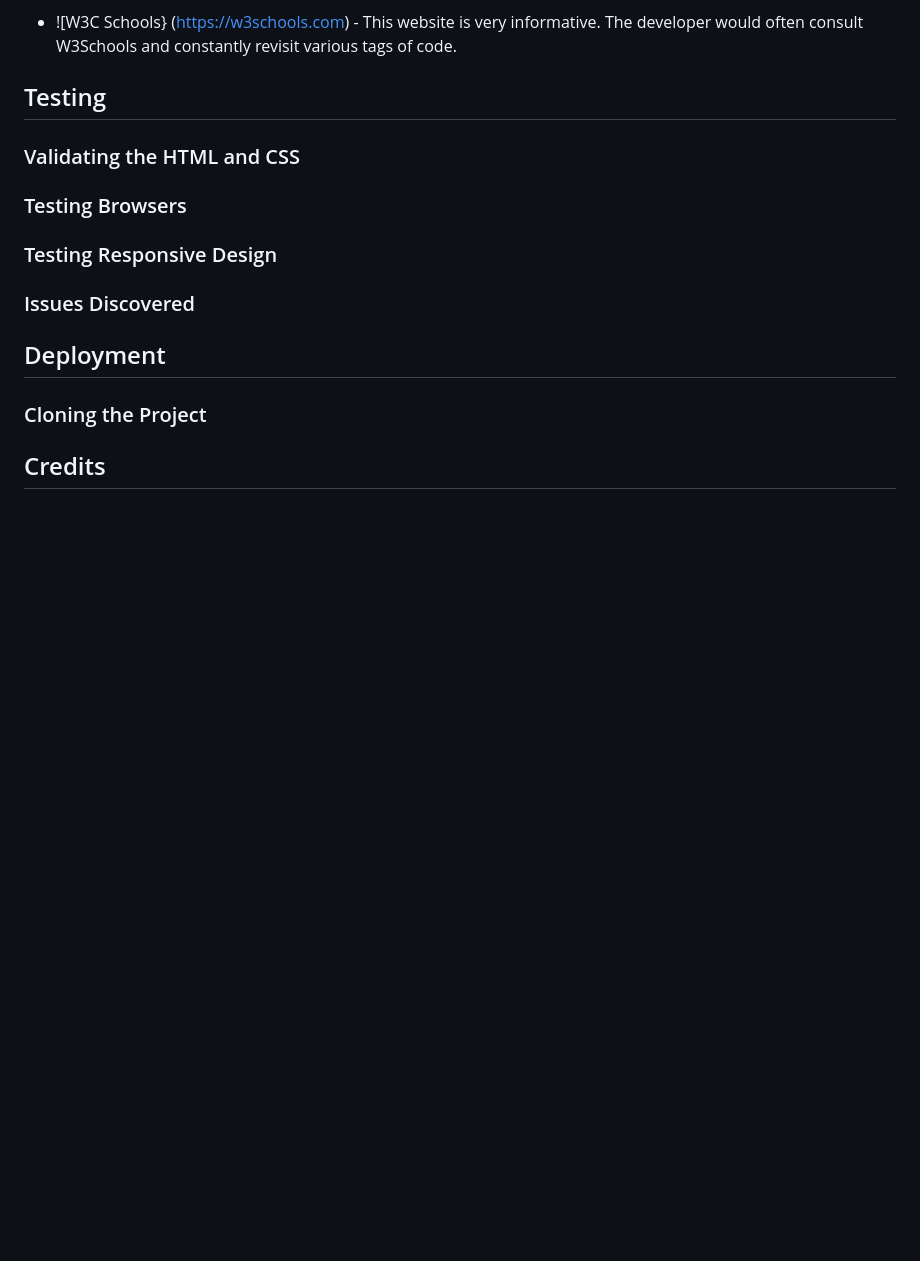
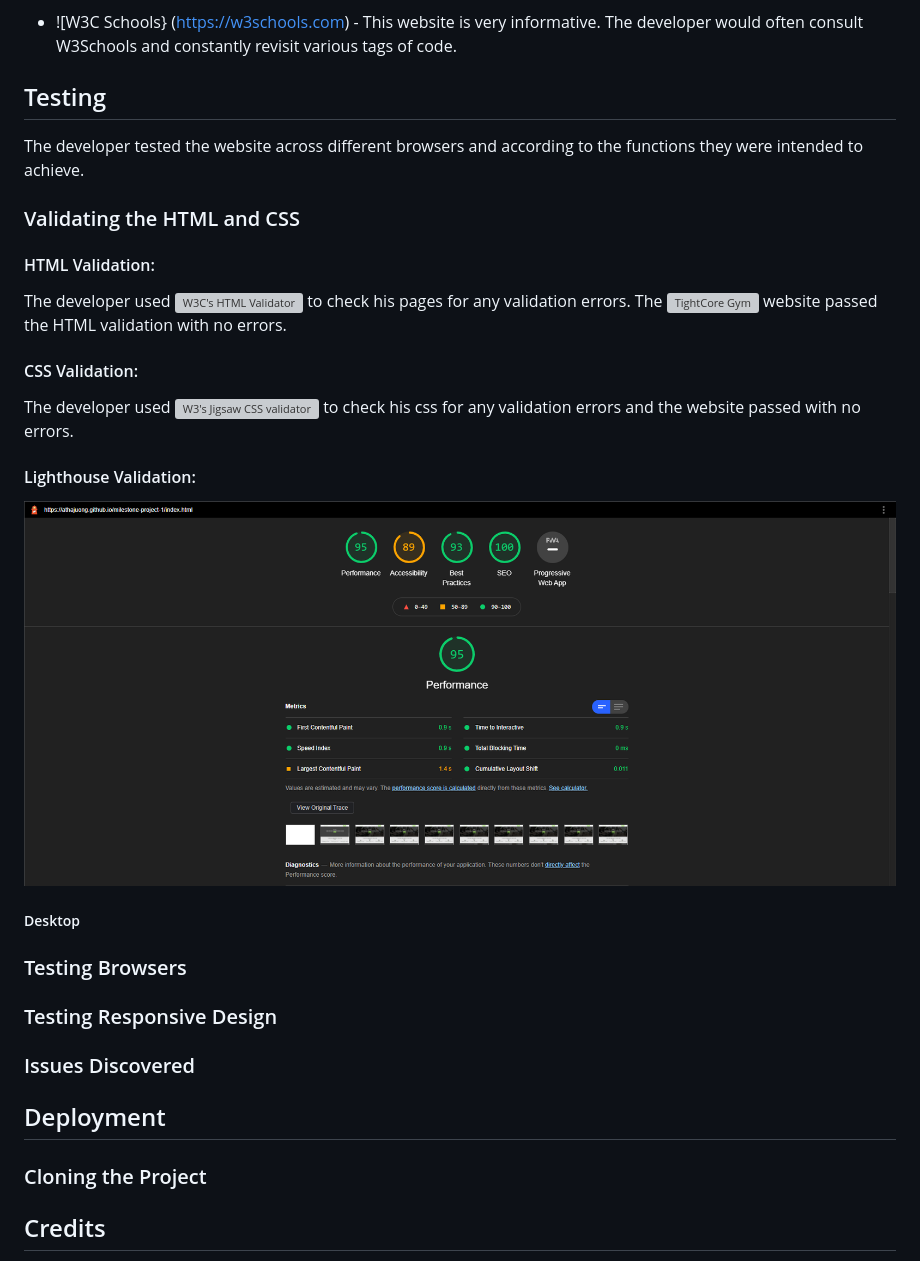
Before and after one commit to AthAjuong/milestone-project-1, a Markdown page: README.md, the part around the change. Rendered like a GitHub page; pictures changed too: assets/readme-files/lighthouse.png (added); blank space fills up the shorter version; grey boxes are pictures that could not be loaded.

Commit message:
added picture of lighthouse validation to project

```diff
--- a/README.md
+++ b/README.md
@@ -199,9 +199,22 @@ These features currently go beyond the scope of the first project but can be toy
 * ![W3C Schools} (https://w3schools.com) - This website is very informative. The developer would often consult W3Schools and constantly revisit various tags of code.
 
 ## Testing
-
+The developer tested the website across different browsers and according to the functions they were intended to achieve.
 
 ### Validating the HTML and CSS
+
+#### HTML Validation:
+The developer used ![W3C's HTML Validator](https://validator.w3.org/) to check his pages for any validation errors. The ![TightCore Gym](https://athajuong.github.io/milestone-project-1/index.html) website passed the HTML validation with no errors.
+
+#### CSS Validation:
+The developer used ![W3's Jigsaw CSS validator](https://jigsaw.w3.org/css-validator/validator) to check his css for any validation errors and the website passed with no errors.
+
+#### Lighthouse Validation:
+
+![Lighthouse Validation](assets/readme-files/lighthouse.png)
+
+##### Desktop
+
 
 ### Testing Browsers
 
```
